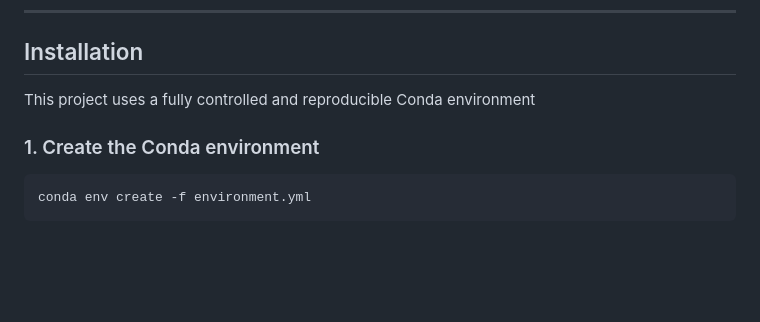
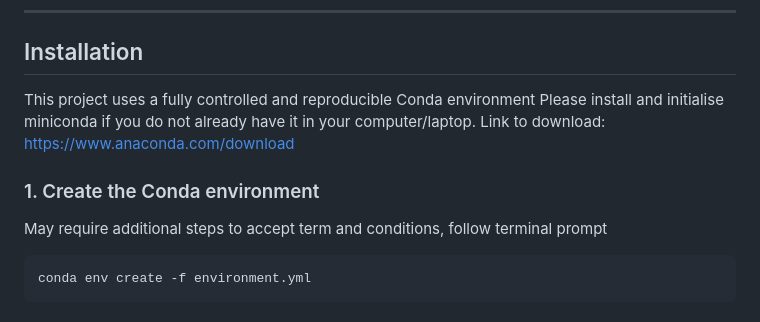
Before and after one commit to edris-faaizah/HGNC_flask_2026, a Markdown page: README.md, the part around the change. Drawn GitHub-style; blank space fills up the shorter version.

````diff
--- a/README.md
+++ b/README.md
@@ -93,8 +93,12 @@ Browser
 ## Installation
 
 This project uses a fully controlled and reproducible Conda environment
+Please install and initialise miniconda if you do not already have it in your computer/laptop.
+Link to download: https://www.anaconda.com/download
+
 
 ### 1. Create the Conda environment
+May require additional steps to accept term and conditions, follow terminal prompt
 
 ```bash
 conda env create -f environment.yml
````
